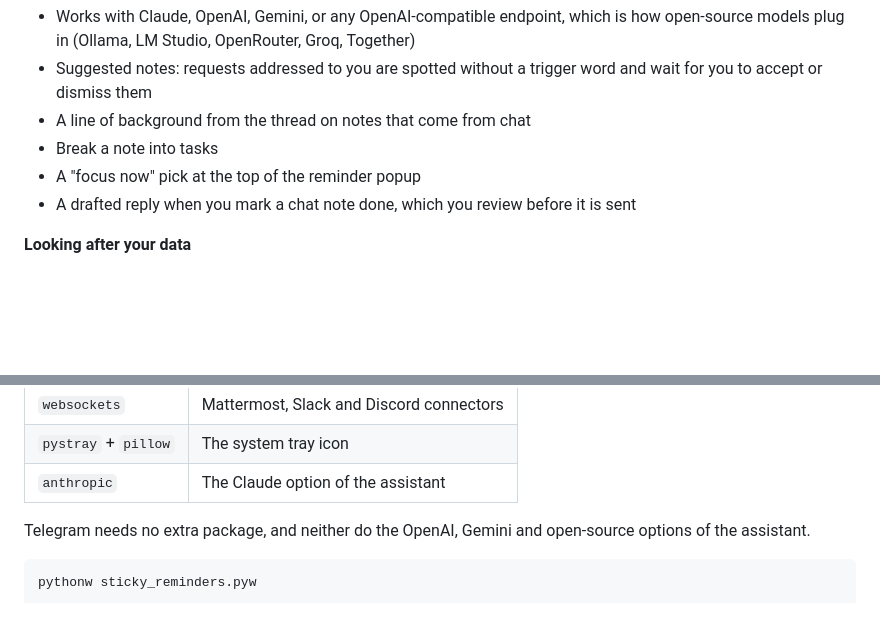
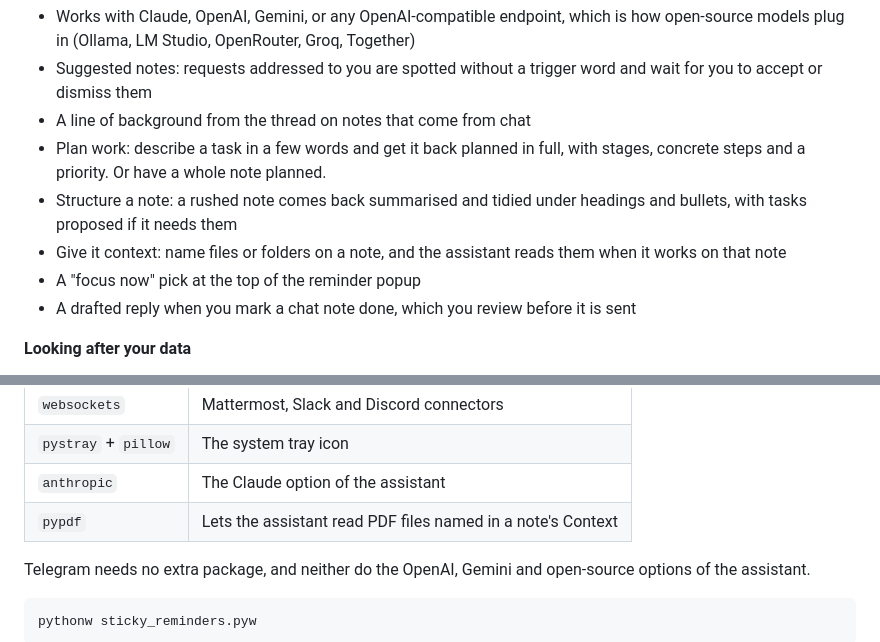
Before and after one commit to UmarAbdullah4/sticky-reminders, a Markdown page: README.md, 2 parts joined by grey strips. GitHub-like rendering; blank space fills up the shorter version.

```diff
--- a/README.md
+++ b/README.md
@@ -55,7 +59,12 @@ The screenshots show made-up demo data.
 - Suggested notes: requests addressed to you are spotted without a trigger word
   and wait for you to accept or dismiss them
 - A line of background from the thread on notes that come from chat
-- Break a note into tasks
+- Plan work: describe a task in a few words and get it back planned in full,
+  with stages, concrete steps and a priority. Or have a whole note planned.
+- Structure a note: a rushed note comes back summarised and tidied under
+  headings and bullets, with tasks proposed if it needs them
+- Give it context: name files or folders on a note, and the assistant reads them
+  when it works on that note
 - A "focus now" pick at the top of the reminder popup
 - A drafted reply when you mark a chat note done, which you review before it is sent
 
@@ -133,6 +142,7 @@ python -m pip install -r requirements.txt
 | `websockets` | Mattermost, Slack and Discord connectors |
 | `pystray` + `pillow` | The system tray icon |
 | `anthropic` | The Claude option of the assistant |
+| `pypdf` | Lets the assistant read PDF files named in a note's Context |
 
 Telegram needs no extra package, and neither do the OpenAI, Gemini and
 open-source options of the assistant.
```
Also changed, not shown: other parts of README.md (+45 -4 lines), CHANGELOG.md (+33 -1 lines), docs/screenshots/context.png (added), docs/screenshots/plan.png (added), docs/screenshots/structure.png (added), 4 other files.
